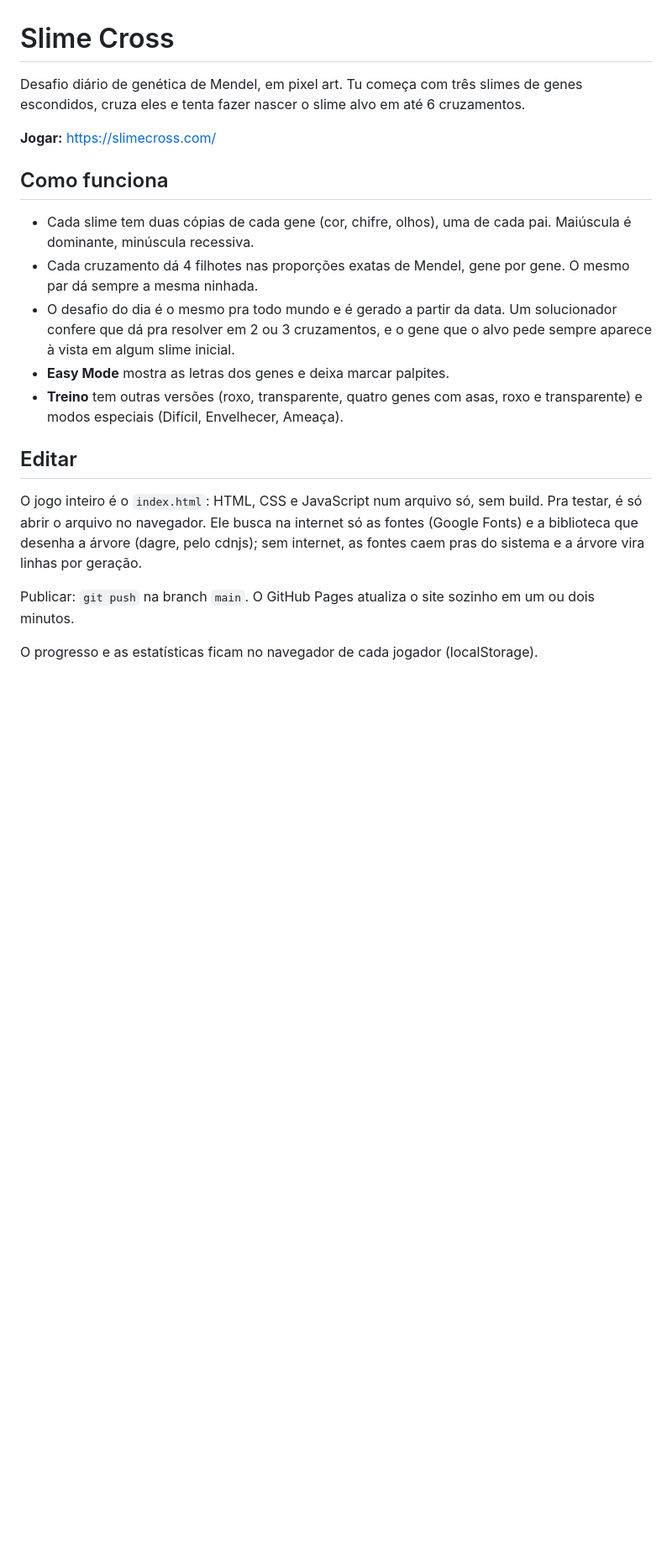
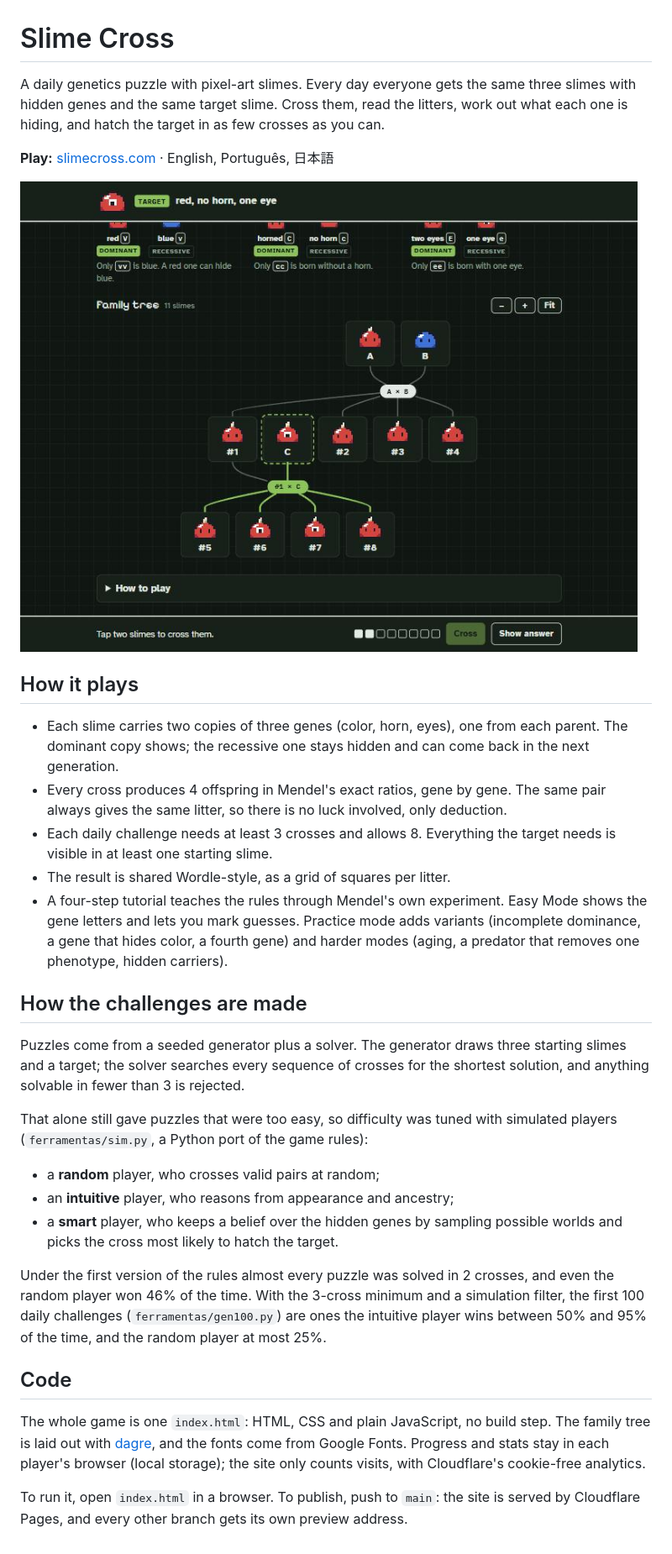
Before and after one commit to gugmt15/slime-cross, a Markdown page: README.md, the part around the change. Shown at 84% size. GitHub-like rendering; pictures changed too: docs/screenshot.jpg (added); blank space fills up the shorter version.

Commit message:
README em inglês, com imagem do jogo e como os desafios são gerados
Co-Authored-By: Claude Opus 5.5 <noreply@anthropic.com>

```diff
--- a/README.md
+++ b/README.md
@@ -1,21 +1,33 @@
 # Slime Cross
 
-Desafio diário de genética de Mendel, em pixel art. Tu começa com três slimes de genes escondidos, cruza eles e tenta fazer nascer o slime alvo em até 6 cruzamentos.
+A daily genetics puzzle with pixel-art slimes. Every day everyone gets the same three slimes with hidden genes and the same target slime. Cross them, read the litters, work out what each one is hiding, and hatch the target in as few crosses as you can.
 
-**Jogar:** https://slimecross.com/
+**Play:** [slimecross.com](https://slimecross.com) · English, Português, 日本語
 
-## Como funciona
+![A game in progress: the target at the top, the dominant and recessive traits, and the family tree of crosses](docs/screenshot.jpg)
 
-- Cada slime tem duas cópias de cada gene (cor, chifre, olhos), uma de cada pai. Maiúscula é dominante, minúscula recessiva.
-- Cada cruzamento dá 4 filhotes nas proporções exatas de Mendel, gene por gene. O mesmo par dá sempre a mesma ninhada.
-- O desafio do dia é o mesmo pra todo mundo e é gerado a partir da data. Um solucionador confere que dá pra resolver em 2 ou 3 cruzamentos, e o gene que o alvo pede sempre aparece à vista em algum slime inicial.
-- **Easy Mode** mostra as letras dos genes e deixa marcar palpites.
-- **Treino** tem outras versões (roxo, transparente, quatro genes com asas, roxo e transparente) e modos especiais (Difícil, Envelhecer, Ameaça).
+## How it plays
 
-## Editar
+- Each slime carries two copies of three genes (color, horn, eyes), one from each parent. The dominant copy shows; the recessive one stays hidden and can come back in the next generation.
+- Every cross produces 4 offspring in Mendel's exact ratios, gene by gene. The same pair always gives the same litter, so there is no luck involved, only deduction.
+- Each daily challenge needs at least 3 crosses and allows 8. Everything the target needs is visible in at least one starting slime.
+- The result is shared Wordle-style, as a grid of squares per litter.
+- A four-step tutorial teaches the rules through Mendel's own experiment. Easy Mode shows the gene letters and lets you mark guesses. Practice mode adds variants (incomplete dominance, a gene that hides color, a fourth gene) and harder modes (aging, a predator that removes one phenotype, hidden carriers).
 
-O jogo inteiro é o `index.html`: HTML, CSS e JavaScript num arquivo só, sem build. Pra testar, é só abrir o arquivo no navegador. Ele busca na internet só as fontes (Google Fonts) e a biblioteca que desenha a árvore (dagre, pelo cdnjs); sem internet, as fontes caem pras do sistema e a árvore vira linhas por geração.
+## How the challenges are made
 
-Publicar: `git push` na branch `main`. O GitHub Pages atualiza o site sozinho em um ou dois minutos.
+Puzzles come from a seeded generator plus a solver. The generator draws three starting slimes and a target; the solver searches every sequence of crosses for the shortest solution, and anything solvable in fewer than 3 is rejected.
 
-O progresso e as estatísticas ficam no navegador de cada jogador (localStorage).
+That alone still gave puzzles that were too easy, so difficulty was tuned with simulated players (`ferramentas/sim.py`, a Python port of the game rules):
+
+- a **random** player, who crosses valid pairs at random;
+- an **intuitive** player, who reasons from appearance and ancestry;
+- a **smart** player, who keeps a belief over the hidden genes by sampling possible worlds and picks the cross most likely to hatch the target.
+
+Under the first version of the rules almost every puzzle was solved in 2 crosses, and even the random player won 46% of the time. With the 3-cross minimum and a simulation filter, the first 100 daily challenges (`ferramentas/gen100.py`) are ones the intuitive player wins between 50% and 95% of the time, and the random player at most 25%.
+
+## Code
+
+The whole game is one `index.html`: HTML, CSS and plain JavaScript, no build step. The family tree is laid out with [dagre](https://github.com/dagrejs/dagre), and the fonts come from Google Fonts. Progress and stats stay in each player's browser (local storage); the site only counts visits, with Cloudflare's cookie-free analytics.
+
+To run it, open `index.html` in a browser. To publish, push to `main`: the site is served by Cloudflare Pages, and every other branch gets its own preview address.
```
